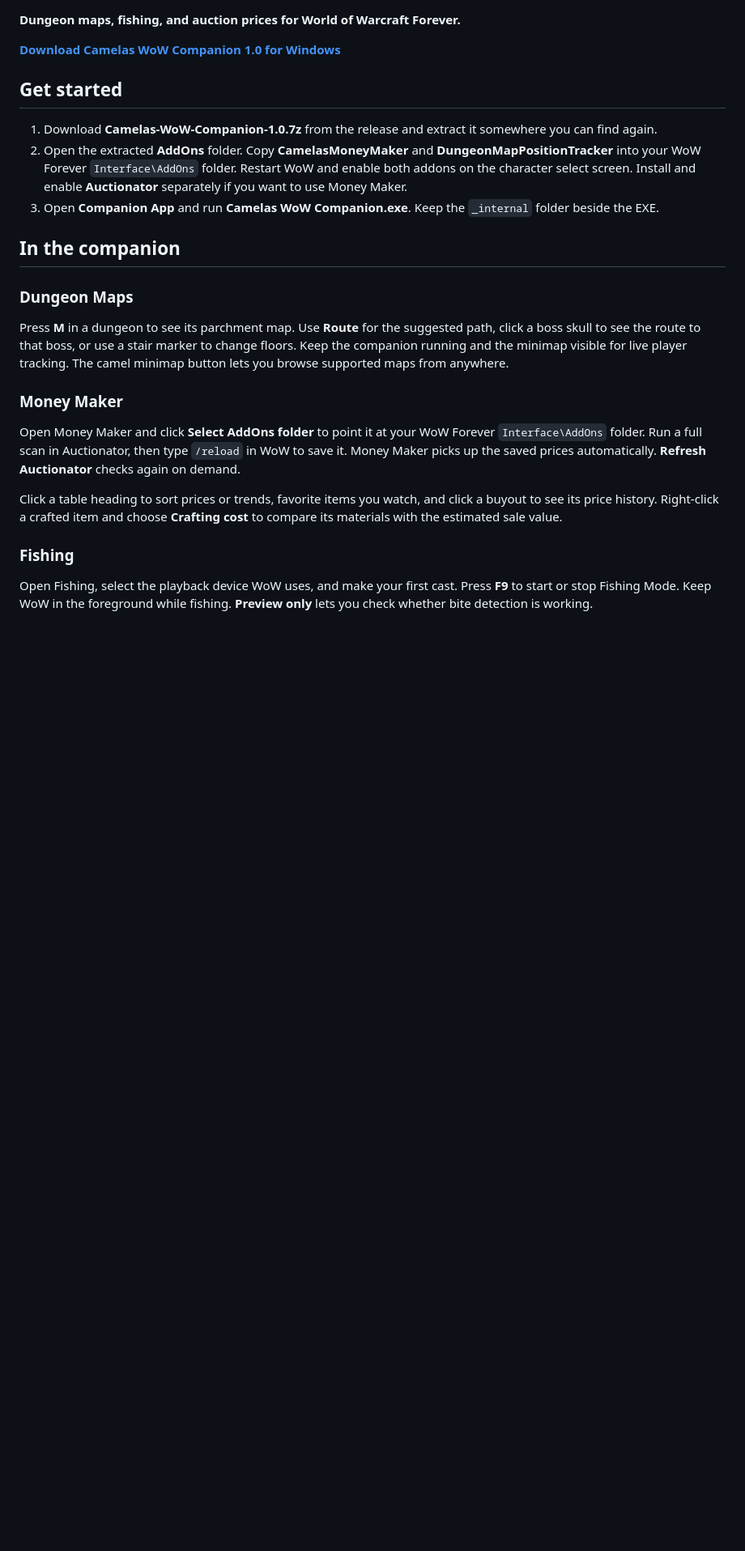
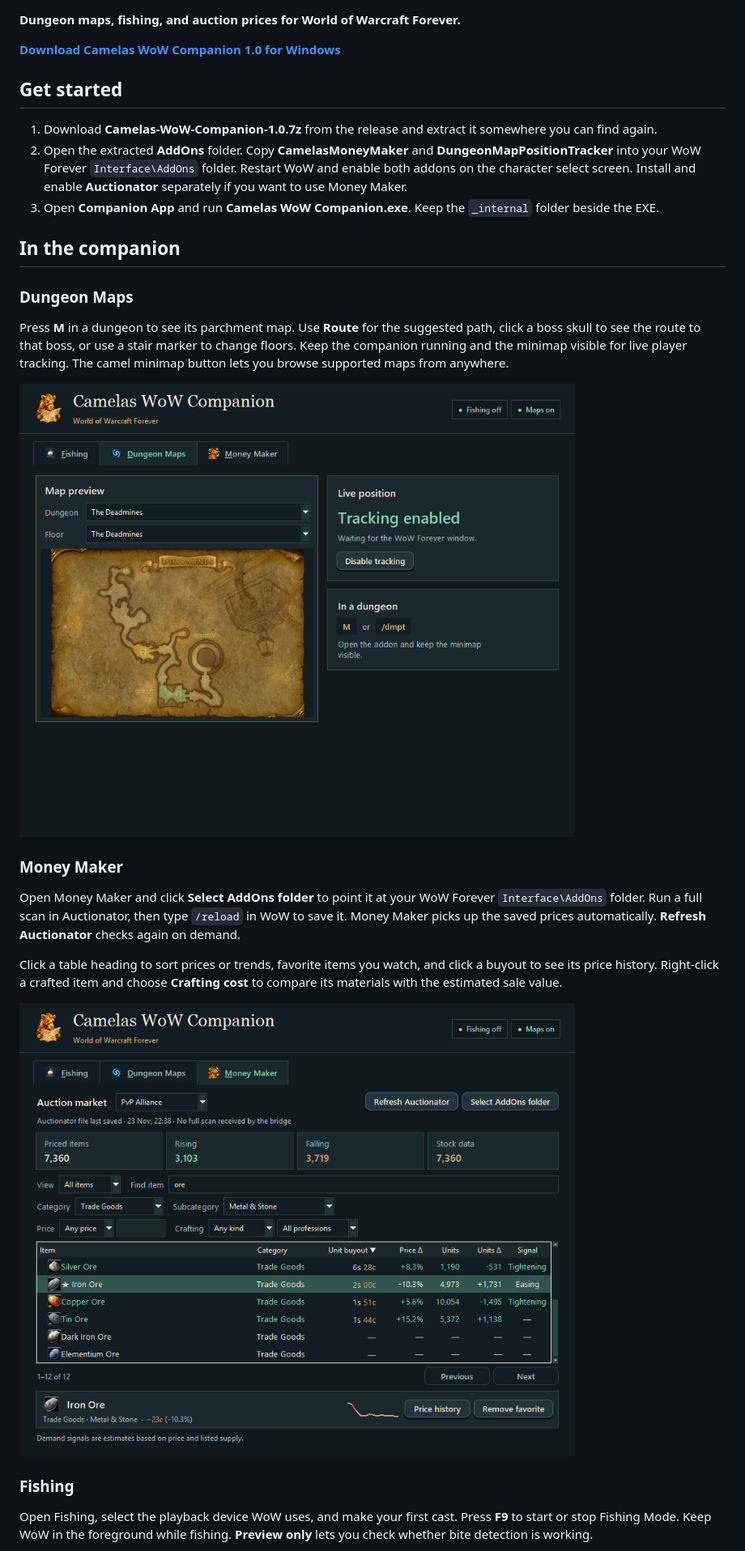
Before and after one commit to caioklein/Camelas-WoW-Companion, a Markdown page: README.md, the part around one of its changes. Shown at 81% size. Drawn GitHub-style; pictures changed too: docs/screenshots/dungeon-maps.png (added), docs/screenshots/money-maker.png (added); blank space fills up the shorter version.

Commit message:
Show each companion tab in the README

```diff
--- a/README.md
+++ b/README.md
@@ -16,12 +16,16 @@
 
 Press **M** in a dungeon to see its parchment map. Use **Route** for the suggested path, click a boss skull to see the route to that boss, or use a stair marker to change floors. Keep the companion running and the minimap visible for live player tracking. The camel minimap button lets you browse supported maps from anywhere.
 
+![Dungeon Maps tab displaying the Deadmines parchment map and live tracking controls](docs/screenshots/dungeon-maps.png)
+
 ### Money Maker
 
 Open Money Maker and click **Select AddOns folder** to point it at your WoW Forever `Interface\AddOns` folder. Run a full scan in Auctionator, then type `/reload` in WoW to save it. Money Maker picks up the saved prices automatically. **Refresh Auctionator** checks again on demand.
 
 Click a table heading to sort prices or trends, favorite items you watch, and click a buyout to see its price history. Right-click a crafted item and choose **Crafting cost** to compare its materials with the estimated sale value.
 
+![Money Maker tab showing ore prices, price changes, and a favorite item](docs/screenshots/money-maker.png)
+
 ### Fishing
 
 Open Fishing, select the playback device WoW uses, and make your first cast. Press **F9** to start or stop Fishing Mode. Keep WoW in the foreground while fishing. **Preview only** lets you check whether bite detection is working.
```
Also changed, not shown: other parts of README.md (+2 -0 lines), docs/screenshots/fishing.png (added).
